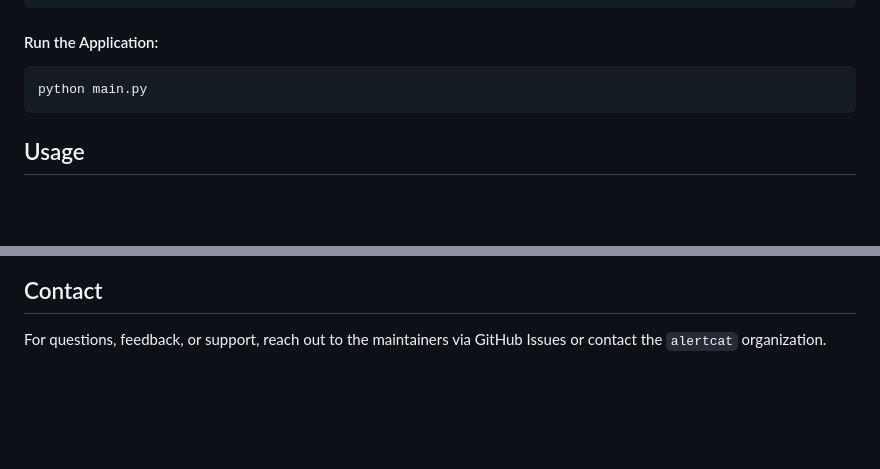
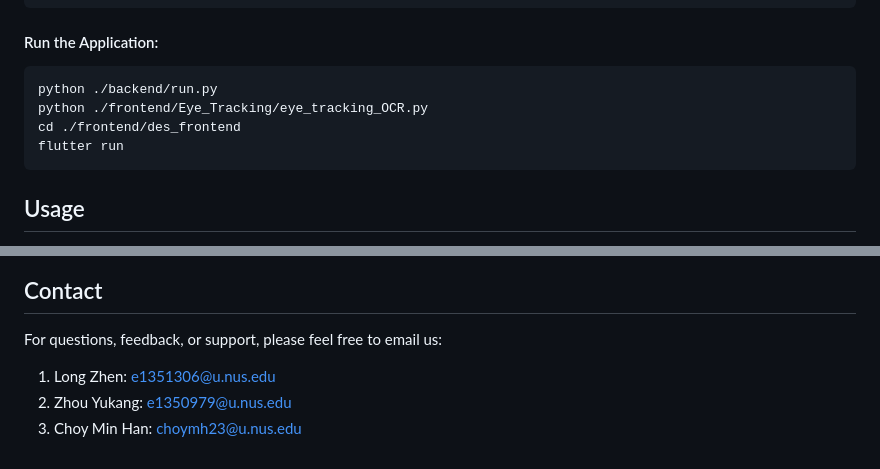
Before and after one commit to alertcat/driving_security, a Markdown page: README.md, 2 parts joined by grey strips. Drawn GitHub-style; blank space fills up the shorter version.

````diff
--- a/README.md
+++ b/README.md
@@ -43,7 +43,10 @@ pip install -r requirements.txt
 
 #### Run the Application:
 ```bash
-python main.py
+python ./backend/run.py
+python ./frontend/Eye_Tracking/eye_tracking_OCR.py
+cd ./frontend/des_frontend
+flutter run
 ```
 
 ## Usage
@@ -67,2 +66,5 @@ For detailed commands or hardware setup instructions, refer to inline documentat
 ## Contact
-For questions, feedback, or support, reach out to the maintainers via GitHub Issues or contact the `alertcat` organization.
+For questions, feedback, or support, please feel free to email us:
+1. Long Zhen: e1351306@u.nus.edu
+2. Zhou Yukang: e1350979@u.nus.edu
+3. Choy Min Han: choymh23@u.nus.edu
````
Also changed, not shown: other parts of README.md (+0 -4 lines).
